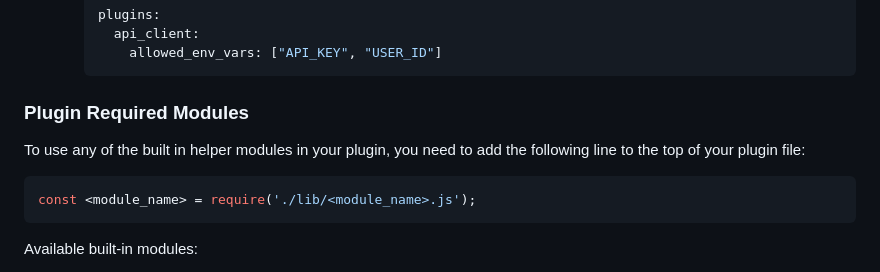
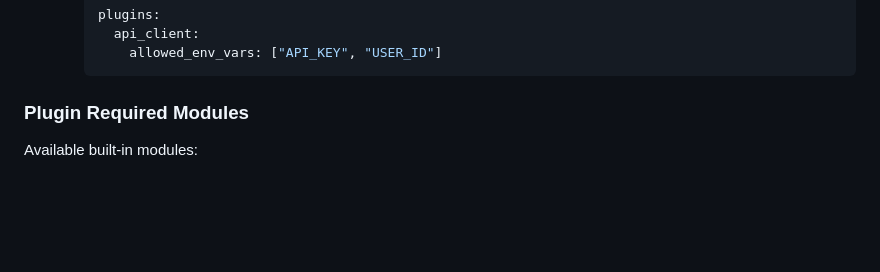
Before and after one commit to davidcrumpton/mcp-host-engine, a Markdown page: README.md, the part around the change. GitHub-like rendering; blank space fills up the shorter version.

Commit message:
docs: remove outdated instructions for requiring built-in helper modules in plugins

````diff
--- a/README.md
+++ b/README.md
@@ -152,12 +152,6 @@ plugins:
 
 ### Plugin Required Modules
 
-To use any of the built in helper modules in your plugin, you need to add the following line to the top of your plugin file:
-
-```javascript
-const <module_name> = require('./lib/<module_name>.js');
-```
-
 Available built-in modules:
 
 - fs
````
